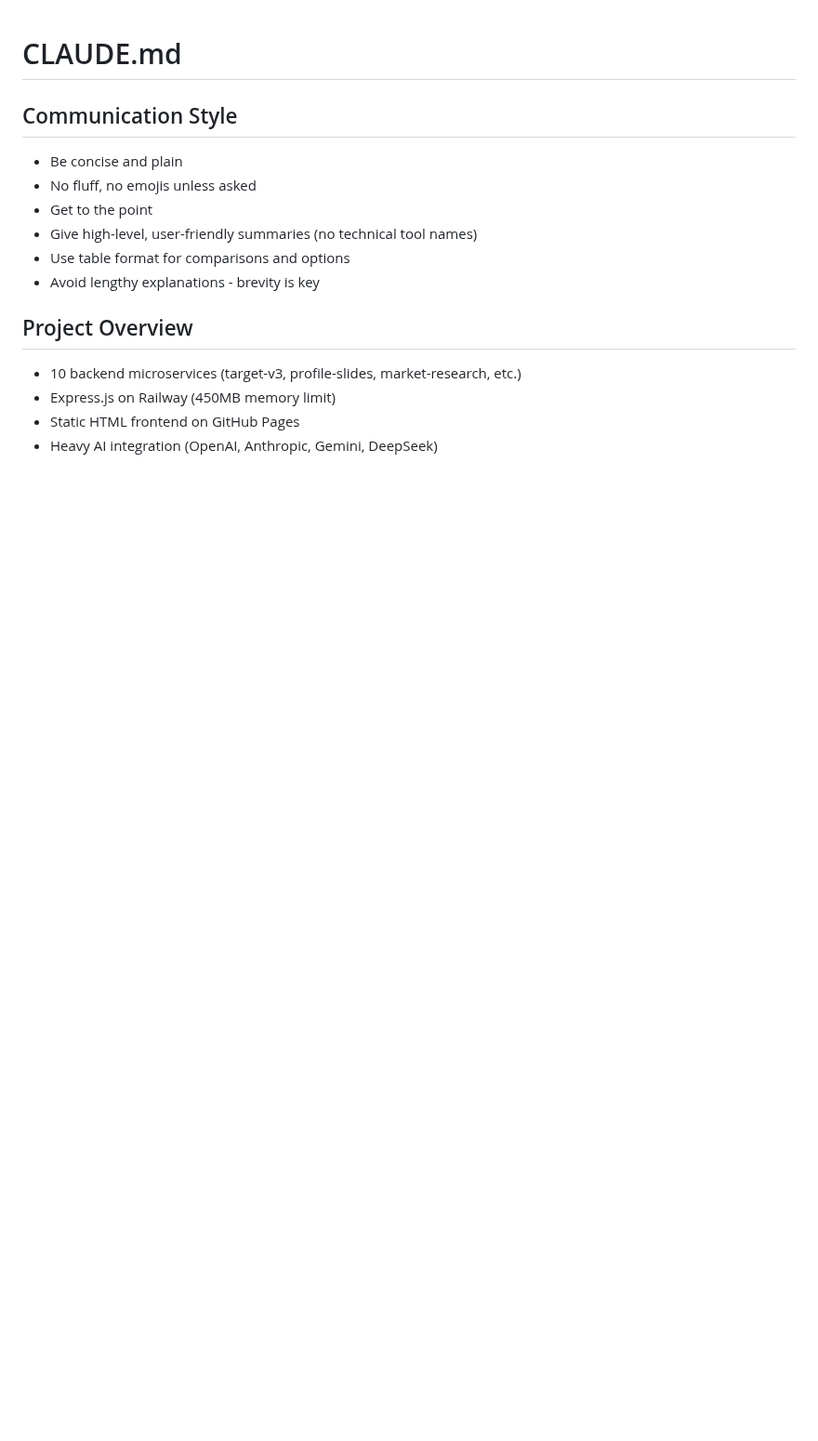
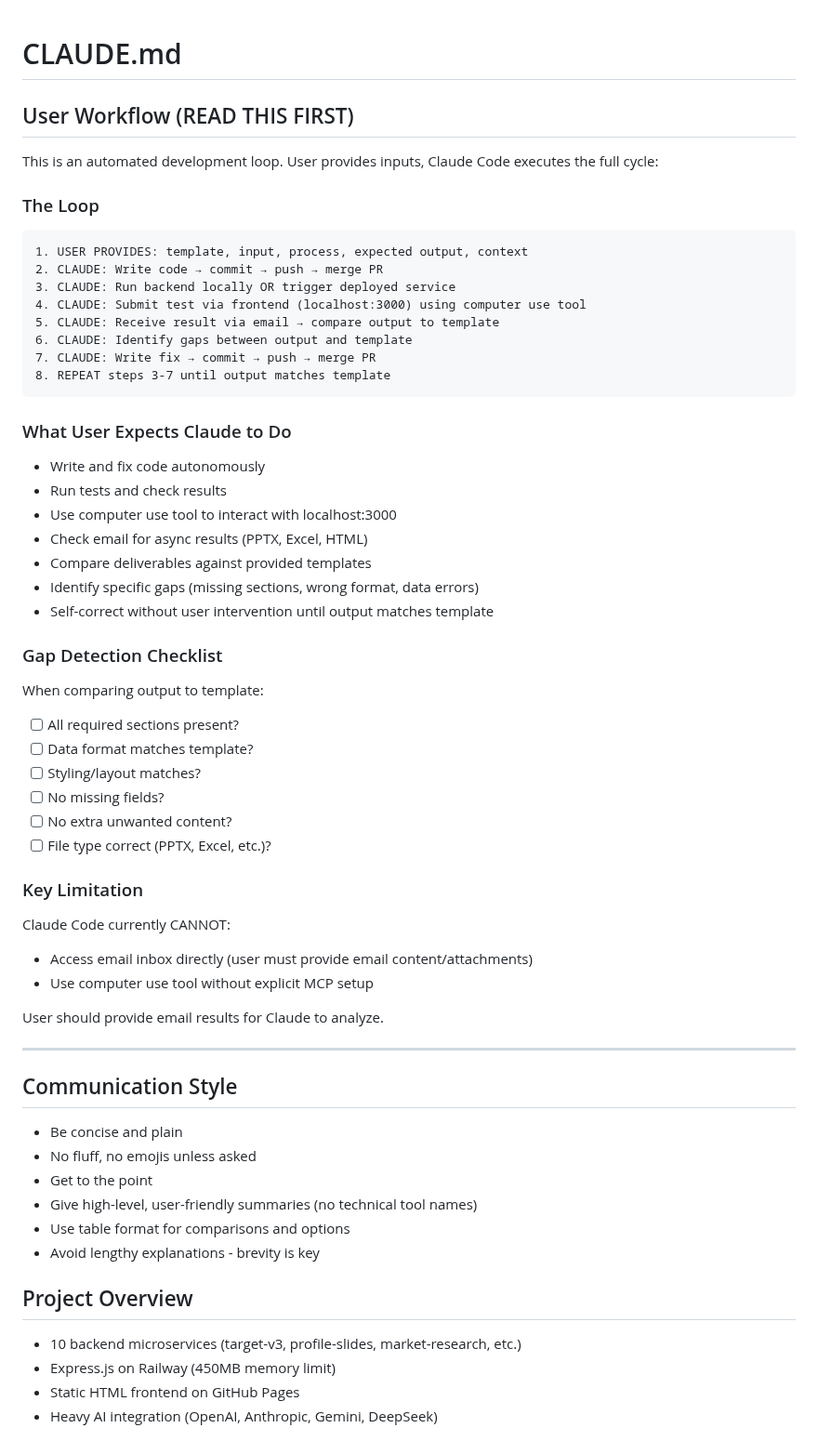
Before and after one commit to xvasjack/xvasjack.github.io, a Markdown page: CLAUDE.md, the part around the change. Shown at 93% size. GitHub-like rendering; blank space fills up the shorter version.

Commit message:
Add: Document user workflow for Claude Code dev loop

````diff
--- a/CLAUDE.md
+++ b/CLAUDE.md
@@ -1,4 +1,47 @@
 # CLAUDE.md
+
+## User Workflow (READ THIS FIRST)
+
+This is an automated development loop. User provides inputs, Claude Code executes the full cycle:
+
+### The Loop
+```
+1. USER PROVIDES: template, input, process, expected output, context
+2. CLAUDE: Write code → commit → push → merge PR
+3. CLAUDE: Run backend locally OR trigger deployed service
+4. CLAUDE: Submit test via frontend (localhost:3000) using computer use tool
+5. CLAUDE: Receive result via email → compare output to template
+6. CLAUDE: Identify gaps between output and template
+7. CLAUDE: Write fix → commit → push → merge PR
+8. REPEAT steps 3-7 until output matches template
+```
+
+### What User Expects Claude to Do
+- Write and fix code autonomously
+- Run tests and check results
+- Use computer use tool to interact with localhost:3000
+- Check email for async results (PPTX, Excel, HTML)
+- Compare deliverables against provided templates
+- Identify specific gaps (missing sections, wrong format, data errors)
+- Self-correct without user intervention until output matches template
+
+### Gap Detection Checklist
+When comparing output to template:
+- [ ] All required sections present?
+- [ ] Data format matches template?
+- [ ] Styling/layout matches?
+- [ ] No missing fields?
+- [ ] No extra unwanted content?
+- [ ] File type correct (PPTX, Excel, etc.)?
+
+### Key Limitation
+Claude Code currently CANNOT:
+- Access email inbox directly (user must provide email content/attachments)
+- Use computer use tool without explicit MCP setup
+
+User should provide email results for Claude to analyze.
+
+---
 
 ## Communication Style
 - Be concise and plain
````
